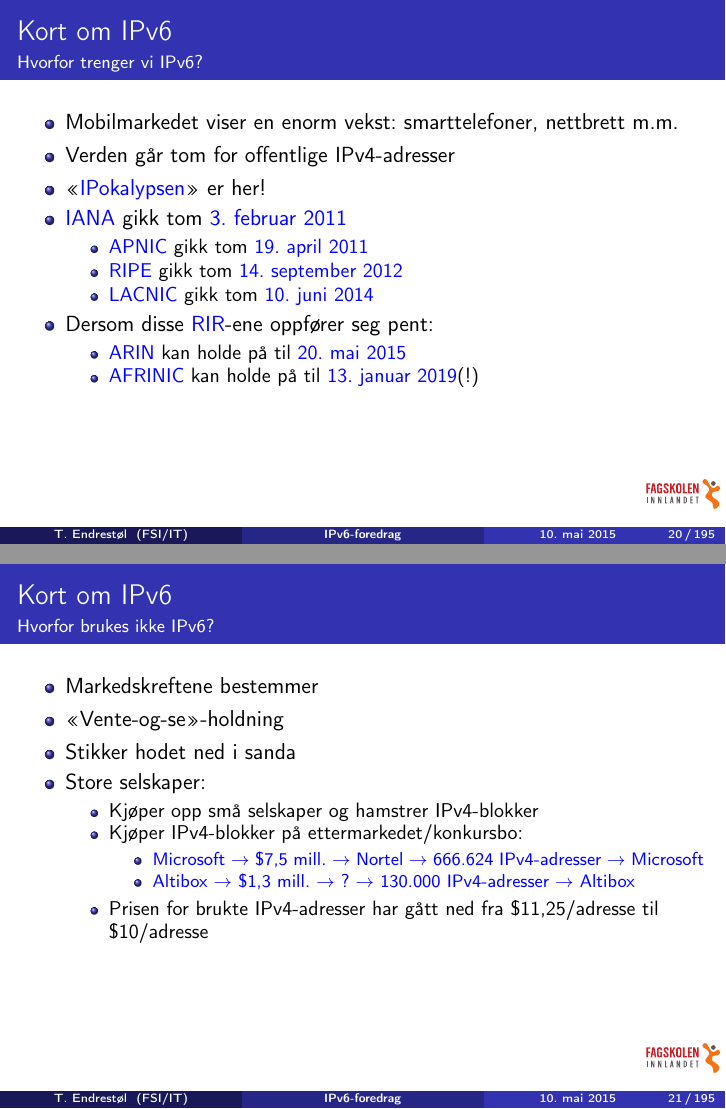
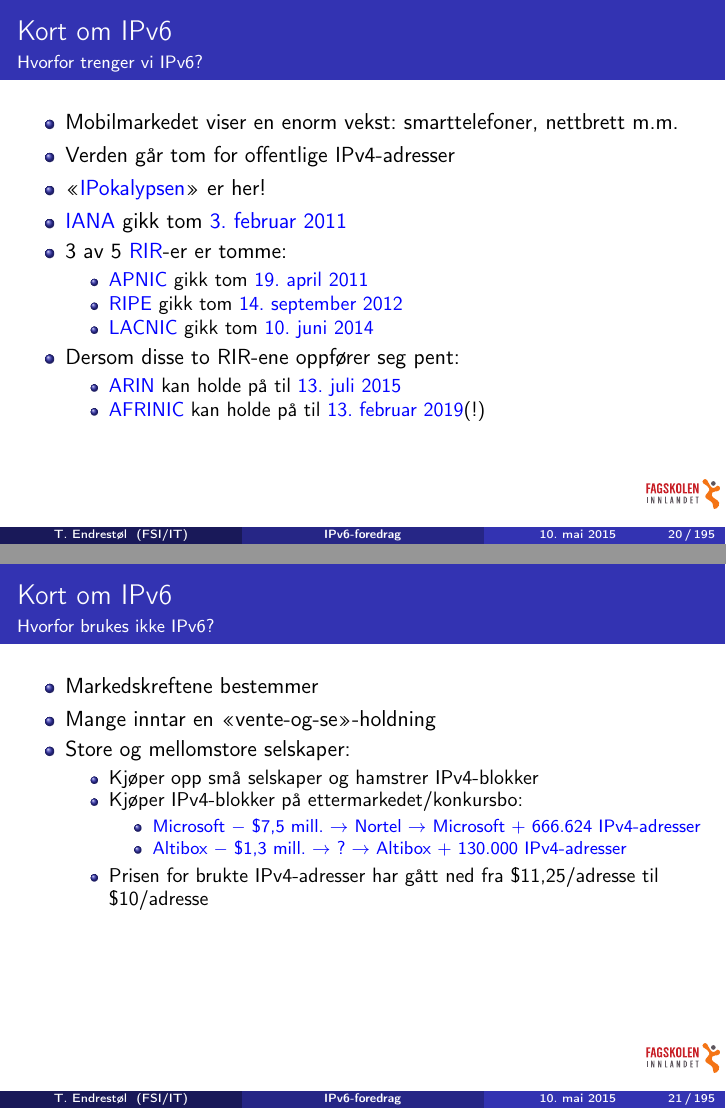
Before and after one commit to Decicus/IPv6, LaTeX slides (ipv6-foredrag.handout.tex, which reads ipv6-foredrag.tex): pages 20 and 21 of 195, joined at a grey line. Compiled offline with pdfLaTeX.

Commit message:
ARIN kan muligens holde på med IPv4-utdelinger frem til 2015-07-13. AFRINIC kan gjøre det samme frem til 2019-02-13. Endret noen piler til mer pedagogiske subtraksjoner og addisjoner.

```diff
--- a/ipv6-foredrag.tex
+++ b/ipv6-foredrag.tex
@@ -319,6 +319,9 @@
   \item \href{http://www.iana.org/}{IANA} gikk tom
     \href{http://www.icann.org/en/news/press/releases/release-03feb11-en.pdf}{3.~februar
       2011}
+  \item 3 av 5
+    \href{http://en.wikipedia.org/wiki/Regional_Internet_registry}{RIR}-er
+    er tomme:
     \begin{itemize}[<+->]
     \item \href{http://www.apnic.net/}{APNIC} gikk tom
       \href{http://www.apnic.net/community/ipv4-exhaustion/graphical-information}{19.~april
@@ -331,14 +334,12 @@
       \href{http://www.lacnic.net/en/web/lacnic/agotamiento-ipv4}{10.~juni
         2014}
     \end{itemize}
-  \item Dersom disse
-    \href{http://en.wikipedia.org/wiki/Regional_Internet_registry}{RIR}-ene
-    oppfører seg pent:
+  \item Dersom disse to RIR-ene oppfører seg pent:
     \begin{itemize}
     \item \href{https://www.arin.net/}{ARIN} kan holde på til
-      \href{http://www.potaroo.net/tools/ipv4/}{20.\ mai 2015}
+      \href{http://www.potaroo.net/tools/ipv4/}{13.\ juli 2015}
     \item \href{http://www.afrinic.net/}{AFRINIC} kan holde på til
-      \href{http://www.potaroo.net/tools/ipv4/}{13.\ januar 2019}(!)
+      \href{http://www.potaroo.net/tools/ipv4/}{13.\ februar 2019}(!)
     \end{itemize}
   \end{itemize}
 \end{frame}
@@ -350,22 +351,20 @@
   \pause
   \begin{itemize}[<+->]
   \item Markedskreftene bestemmer
-  \item «Vente-og-se»-holdning
-  \item Stikker hodet ned i sanda
-  \item Store selskaper:
+  \item Mange inntar en «vente-og-se»-holdning
+  \item Store og mellomstore selskaper:
     \begin{itemize}[<+->]
     \item Kjøper opp små selskaper og hamstrer IPv4-blokker
     \item Kjøper IPv4-blokker på ettermarkedet/konkursbo:
       \begin{itemize}[<+->]
       \item
         \href{http://www.computerworld.com/s/article/9215055/Microsoft_offers_7.5M_for_666_624_IPv4_addresses}{Microsoft
-          \(\to\) \$7,5 mill.\ \(\to\) Nortel \(\to\) 666.624 IPv4-adresser
-          \(\to\) Microsoft}
+          \(-\) \$7,5 mill.\ \(\to\) Nortel \(\to\) Microsoft \(+\)
+          666.624 IPv4-adresser}
       \item
         \href{http://www.standard.difi.no/filearchive/samf-ok-analyse-ipv6-v0-8.pdf}{Altibox
-          \(\to\)
-          \$1,3 mill.\ \(\to\)
-          ? \(\to\) 130.000 IPv4-adresser \(\to\) Altibox}
+          \(-\) \$1,3 mill.\ \(\to\) ? \(\to\) Altibox \(+\) 130.000
+          IPv4-adresser}
       \end{itemize}
     \item Prisen for brukte IPv4-adresser har gått ned fra
       \$11,25/adresse til \$10/adresse
```
